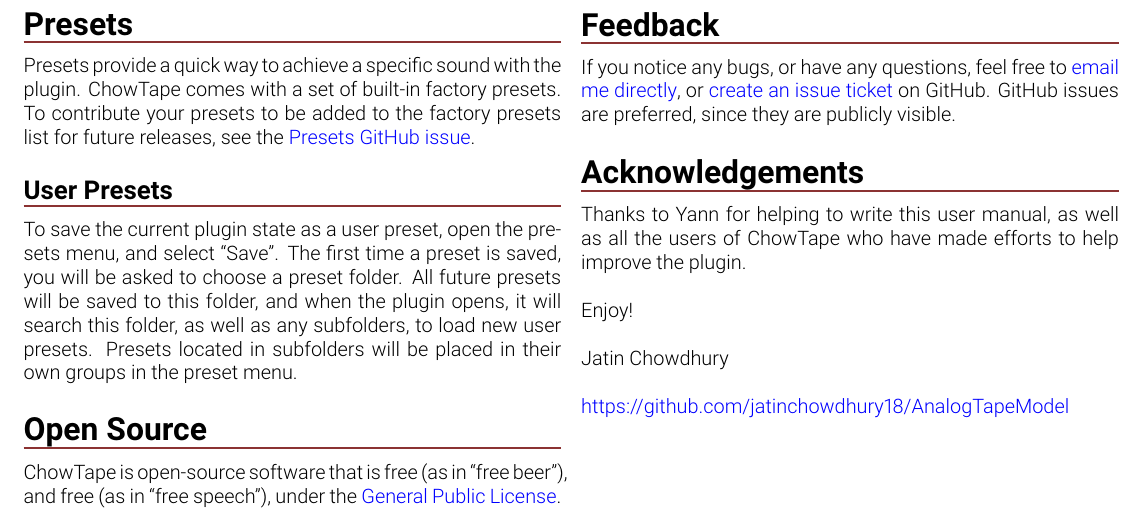
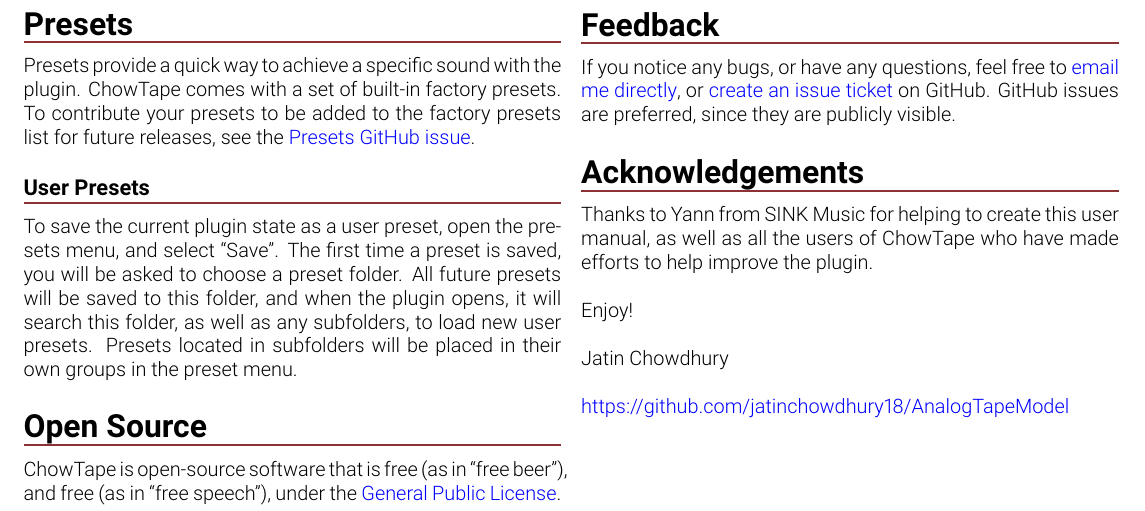
Before and after one commit to jatinchowdhury18/AnalogTapeModel, a LaTeX document (Manual/ChowTapeManual.tex): part of page 6 of 6, cut so that both start at the same text. The pictures show the PDF file Manual/ChowTapeManual.pdf that the author committed with the source.

Commit message:
Update docs [ci skip]

```diff
--- a/Manual/ChowTapeManual.tex
+++ b/Manual/ChowTapeManual.tex
@@ -295,9 +295,9 @@
 visible.
 
 \subsection{Acknowledgements}
-Thanks to Yann for helping to write this user manual,
-as well as all the users of ChowTape who have made
-efforts to help improve the plugin.
+Thanks to Yann from SINK Music for helping to create this
+user manual, as well as all the users of ChowTape who have
+made efforts to help improve the plugin.
 \newpar
 Enjoy!
 \newpar
```
Also changed, not shown: CONTRIBUTING.md (+0 -10 lines), Manual/manual.cls (+2 -1 lines), Manual/ChowTapeManual.pdf, Manual/Makefile (added), README.md.
